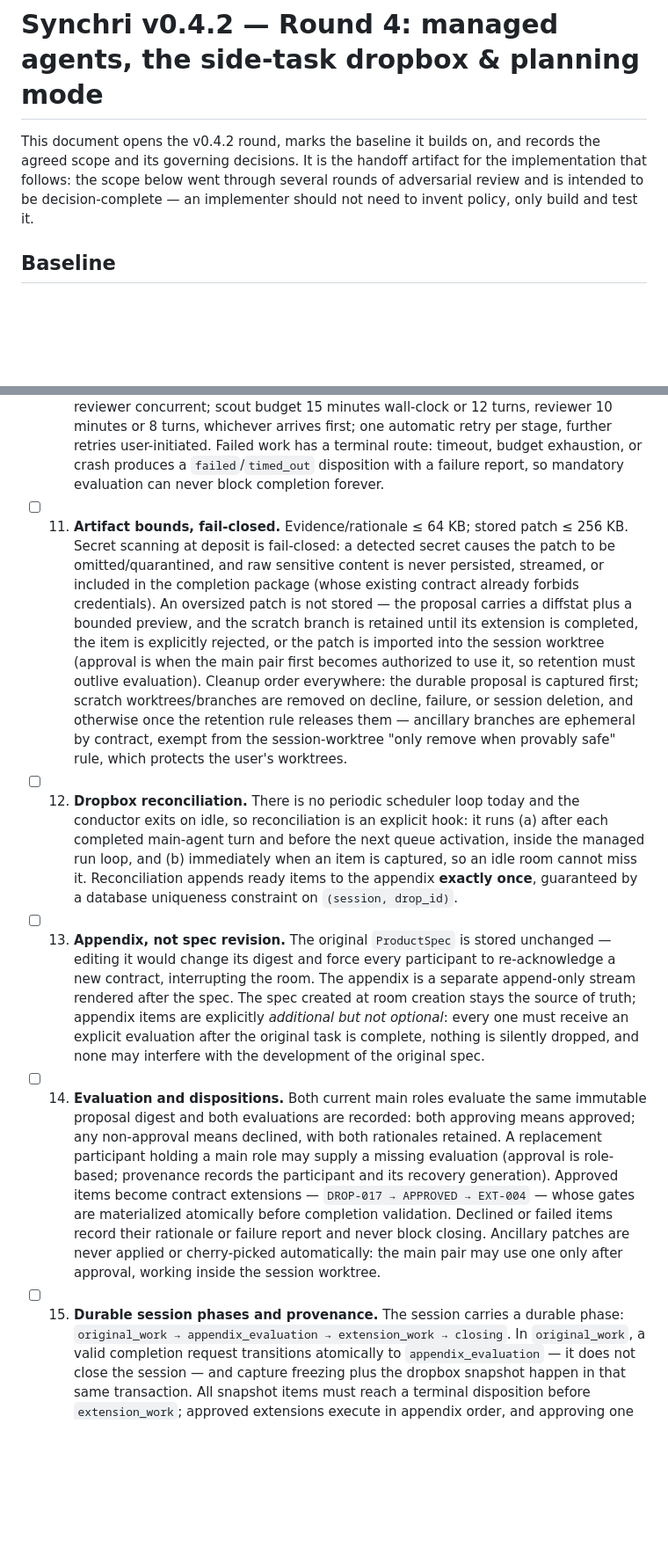
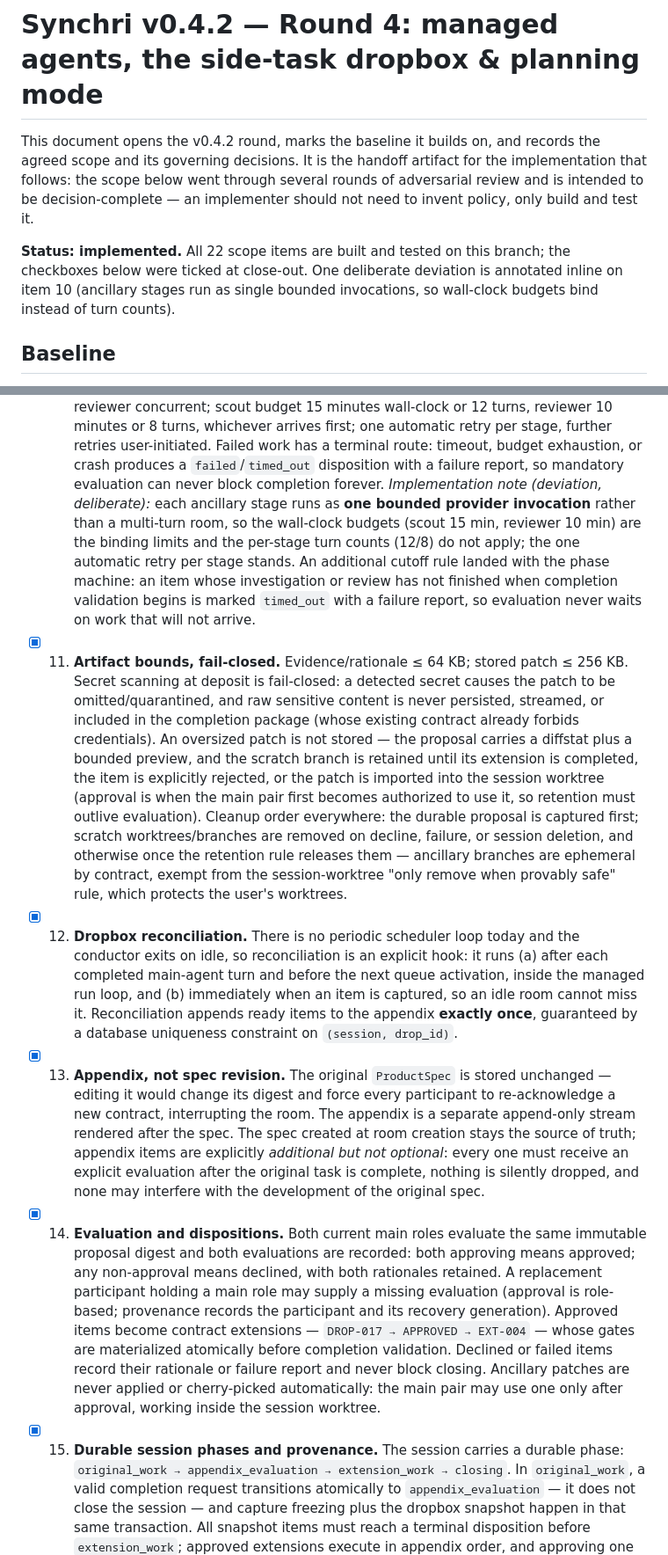
Before and after one commit to fenixawiles/synchri, a Markdown page: docs/updates/v0.4.2.md, 2 parts joined by grey strips. Shown at 88% size. Drawn GitHub-style; blank space fills up the shorter version.

```diff
--- a/docs/updates/v0.4.2.md
+++ b/docs/updates/v0.4.2.md
@@ -6,6 +6,11 @@ artifact for the implementation that follows: the scope below went through
 several rounds of adversarial review and is intended to be
 decision-complete — an implementer should not need to invent policy, only
 build and test it.
+
+**Status: implemented.** All 22 scope items are built and tested on this
+branch; the checkboxes below were ticked at close-out. One deliberate
+deviation is annotated inline on item 10 (ancillary stages run as single
+bounded invocations, so wall-clock budgets bind instead of turn counts).
 
 ## Baseline
 
@@ -123,7 +128,15 @@ build and test it.
   terminal route: timeout, budget exhaustion, or crash produces a
   `failed`/`timed_out` disposition with a failure report, so mandatory
   evaluation can never block completion forever.
-- [ ] 11. **Artifact bounds, fail-closed.** Evidence/rationale ≤ 64 KB;
+  *Implementation note (deviation, deliberate):* each ancillary stage runs
+  as **one bounded provider invocation** rather than a multi-turn room, so
+  the wall-clock budgets (scout 15 min, reviewer 10 min) are the binding
+  limits and the per-stage turn counts (12/8) do not apply; the one
+  automatic retry per stage stands. An additional cutoff rule landed with
+  the phase machine: an item whose investigation or review has not finished
+  when completion validation begins is marked `timed_out` with a failure
+  report, so evaluation never waits on work that will not arrive.
+- [x] 11. **Artifact bounds, fail-closed.** Evidence/rationale ≤ 64 KB;
   stored patch ≤ 256 KB. Secret scanning at deposit is fail-closed: a
   detected secret causes the patch to be omitted/quarantined, and raw
   sensitive content is never persisted, streamed, or included in the
@@ -139,14 +152,14 @@ build and test it.
   ancillary branches are ephemeral by contract, exempt from the
   session-worktree "only remove when provably safe" rule, which protects
   the user's worktrees.
-- [ ] 12. **Dropbox reconciliation.** There is no periodic scheduler loop
+- [x] 12. **Dropbox reconciliation.** There is no periodic scheduler loop
   today and the conductor exits on idle, so reconciliation is an explicit
   hook: it runs (a) after each completed main-agent turn and before the
   next queue activation, inside the managed run loop, and (b) immediately
   when an item is captured, so an idle room cannot miss it. Reconciliation
   appends ready items to the appendix **exactly once**, guaranteed by a
   database uniqueness constraint on `(session, drop_id)`.
-- [ ] 13. **Appendix, not spec revision.** The original `ProductSpec` is
+- [x] 13. **Appendix, not spec revision.** The original `ProductSpec` is
   stored unchanged — editing it would change its digest and force every
   participant to re-acknowledge a new contract, interrupting the room. The
   appendix is a separate append-only stream rendered after the spec. The
@@ -155,7 +168,7 @@ build and test it.
   explicit evaluation after the original task is complete, nothing is
   silently dropped, and none may interfere with the development of the
   original spec.
-- [ ] 14. **Evaluation and dispositions.** Both current main roles evaluate
+- [x] 14. **Evaluation and dispositions.** Both current main roles evaluate
   the same immutable proposal digest and both evaluations are recorded:
   both approving means approved; any non-approval means declined, with both
   rationales retained. A replacement participant holding a main role may
@@ -167,7 +180,7 @@ build and test it.
   Ancillary patches are never applied or cherry-picked automatically: the
   main pair may use one only after approval, working inside the session
   worktree.
-- [ ] 15. **Durable session phases and provenance.** The session carries a
+- [x] 15. **Durable session phases and provenance.** The session carries a
   durable phase: `original_work → appendix_evaluation → extension_work →
   closing`. In `original_work`, a valid completion request transitions
   atomically to `appendix_evaluation` — it does not close the session —
```
Also changed, not shown: other parts of docs/updates/v0.4.2.md (+17 -17 lines).
